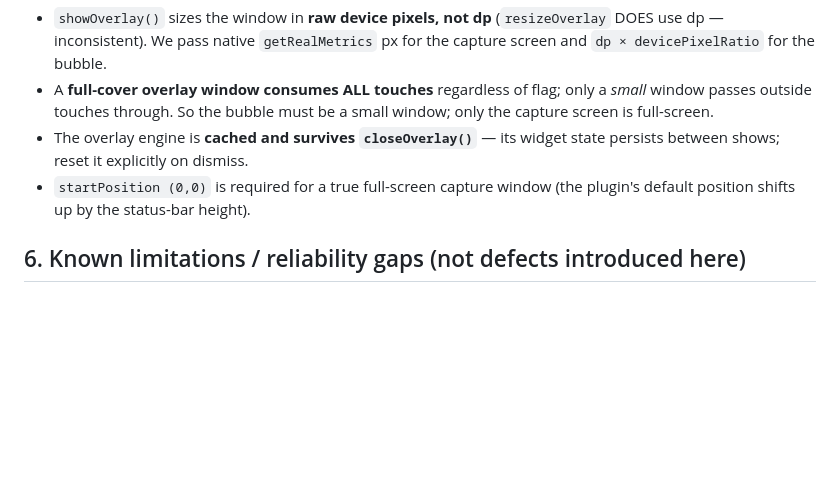
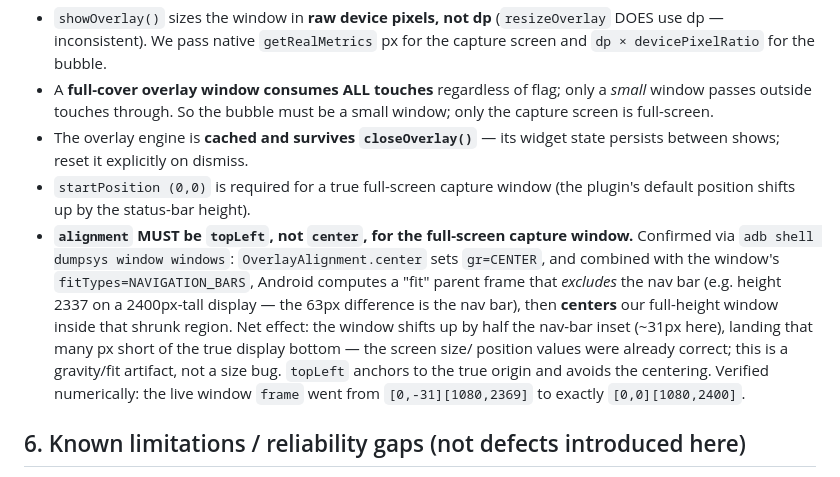
Before and after one commit to diniiidinesh/why_did_i_unlock, a Markdown page: docs/ARCHITECTURE.md, the part around the change. Rendered like a GitHub page; blank space fills up the shorter version.

Commit message:
Document the gravity/fitTypes overlay-coverage gotcha in ARCHITECTURE.md
Keeping the architecture doc current per the working rule added alongside it.

Co-Authored-By: Claude Sonnet 5 <noreply@anthropic.com>

```diff
--- a/docs/ARCHITECTURE.md
+++ b/docs/ARCHITECTURE.md
@@ -114,6 +114,16 @@ background engine.
   persists between shows; reset it explicitly on dismiss.
 - `startPosition (0,0)` is required for a true full-screen capture window (the plugin's
   default position shifts up by the status-bar height).
+- **`alignment` MUST be `topLeft`, not `center`, for the full-screen capture window.**
+  Confirmed via `adb shell dumpsys window windows`: `OverlayAlignment.center` sets
+  `gr=CENTER`, and combined with the window's `fitTypes=NAVIGATION_BARS`, Android computes
+  a "fit" parent frame that *excludes* the nav bar (e.g. height 2337 on a 2400px-tall
+  display — the 63px difference is the nav bar), then **centers** our full-height window
+  inside that shrunk region. Net effect: the window shifts up by half the nav-bar inset
+  (~31px here), landing that many px short of the true display bottom — the screen size/
+  position values were already correct; this is a gravity/fit artifact, not a size bug.
+  `topLeft` anchors to the true origin and avoids the centering. Verified numerically: the
+  live window `frame` went from `[0,-31][1080,2369]` to exactly `[0,0][1080,2400]`.
 
 ## 6. Known limitations / reliability gaps (not defects introduced here)
 
```
